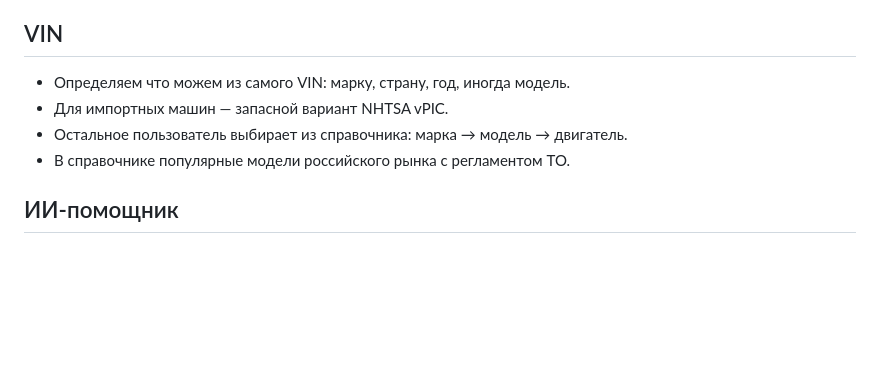
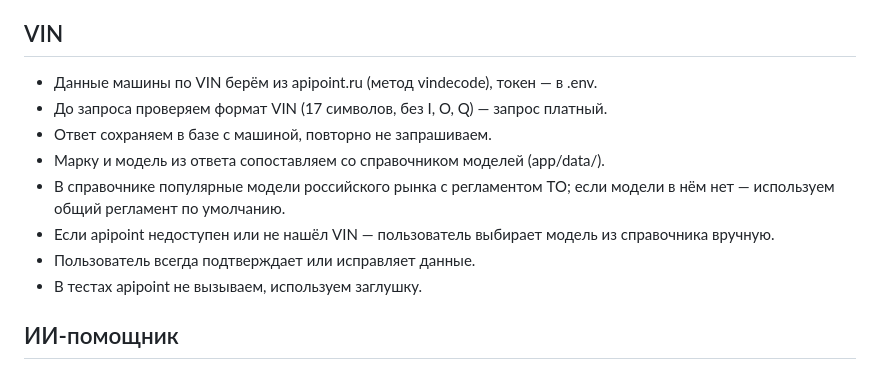
Before and after one commit to Guapchich1/car-owner-assistant, a Markdown page: CLAUDE.md, the part around the change. GitHub-like rendering; blank space fills up the shorter version.

Commit message:
Раздел VIN под apipoint

```diff
--- a/CLAUDE.md
+++ b/CLAUDE.md
@@ -38,10 +38,16 @@
 - Те же проверки автоматически запускаются на GitHub при каждом PR.
 
 ## VIN
-- Определяем что можем из самого VIN: марку, страну, год, иногда модель.
-- Для импортных машин — запасной вариант NHTSA vPIC.
-- Остальное пользователь выбирает из справочника: марка → модель → двигатель.
-- В справочнике популярные модели российского рынка с регламентом ТО.
+- Данные машины по VIN берём из apipoint.ru (метод vindecode), токен — в .env.
+- До запроса проверяем формат VIN (17 символов, без I, O, Q) — запрос платный.
+- Ответ сохраняем в базе с машиной, повторно не запрашиваем.
+- Марку и модель из ответа сопоставляем со справочником моделей (app/data/).
+- В справочнике популярные модели российского рынка с регламентом ТО;
+  если модели в нём нет — используем общий регламент по умолчанию.
+- Если apipoint недоступен или не нашёл VIN — пользователь выбирает модель
+  из справочника вручную.
+- Пользователь всегда подтверждает или исправляет данные.
+- В тестах apipoint не вызываем, используем заглушку.
 
 ## ИИ-помощник
 - Модель: YandexGPT Lite через библиотеку openai.
```
